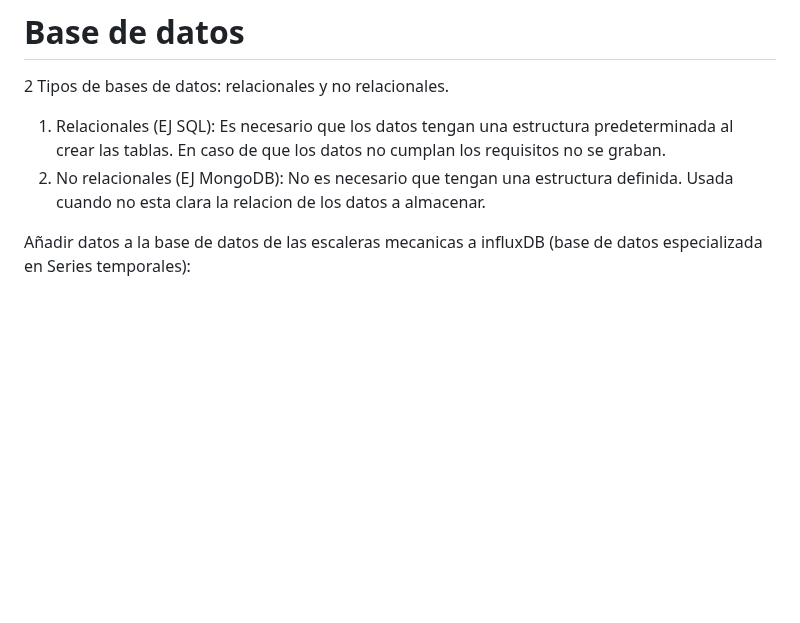
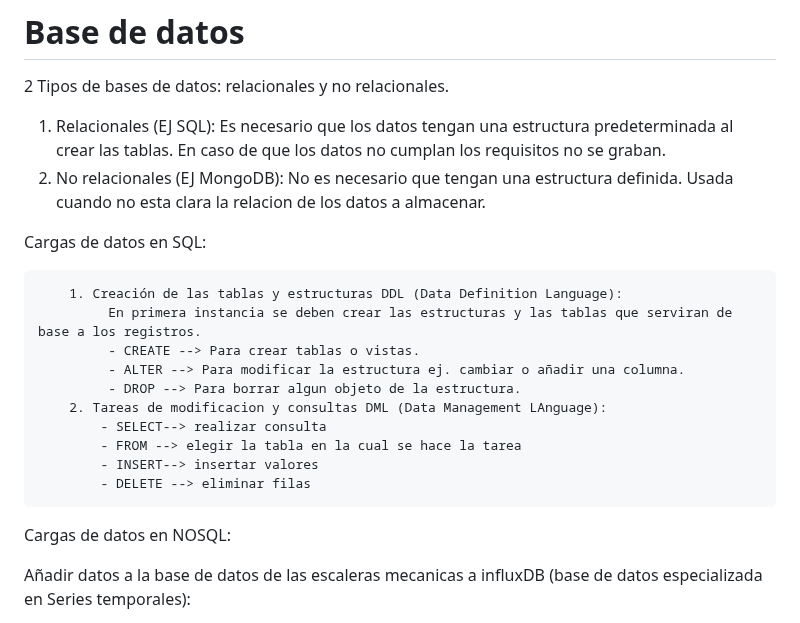
Before and after one commit to Arakistech/ASCENSORELGOIBAR, a Markdown page: README.md, the part around the change. Drawn GitHub-style; blank space fills up the shorter version.

```diff
--- a/README.md
+++ b/README.md
@@ -155,6 +155,22 @@ Y una APP móvil para Android que se encarga del registro de los datos.
 2 Tipos de bases de datos: relacionales y no relacionales.
   1. Relacionales (EJ SQL): Es necesario que los datos tengan una estructura predeterminada al crear las tablas. En caso de que los datos no cumplan los requisitos no se graban.
   2. No relacionales (EJ MongoDB): No es necesario que tengan una estructura definida. Usada cuando no esta clara la     relacion de los datos a almacenar.
+
+ Cargas de datos en SQL:
+
+        1. Creación de las tablas y estructuras DDL (Data Definition Language):
+             En primera instancia se deben crear las estructuras y las tablas que serviran de base a los registros.
+             - CREATE --> Para crear tablas o vistas.
+             - ALTER --> Para modificar la estructura ej. cambiar o añadir una columna.
+             - DROP --> Para borrar algun objeto de la estructura.
+        2. Tareas de modificacion y consultas DML (Data Management LAnguage):
+            - SELECT--> realizar consulta
+            - FROM --> elegir la tabla en la cual se hace la tarea
+            - INSERT--> insertar valores
+            - DELETE --> eliminar filas
+
+
+Cargas de datos en NOSQL:
 
 
   Añadir datos a la base de datos de las escaleras mecanicas a influxDB (base de datos especializada en Series temporales):
```
